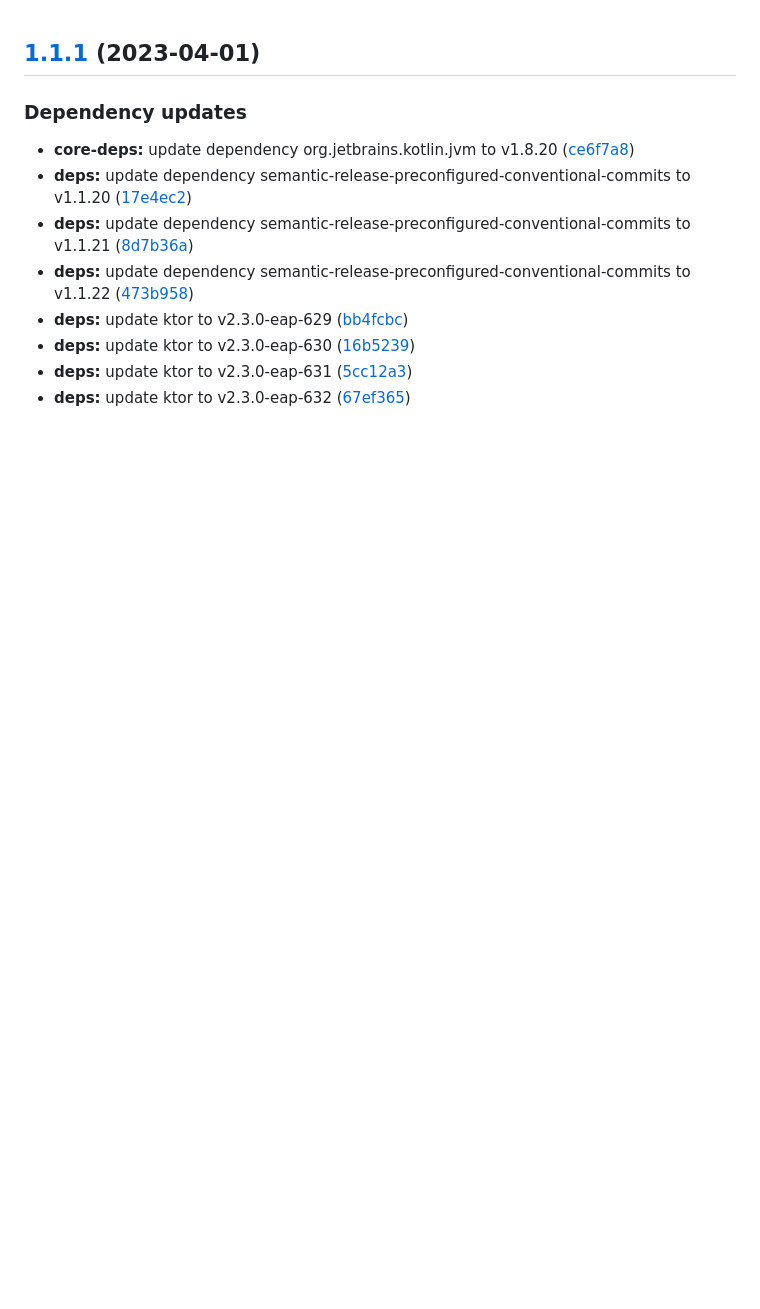
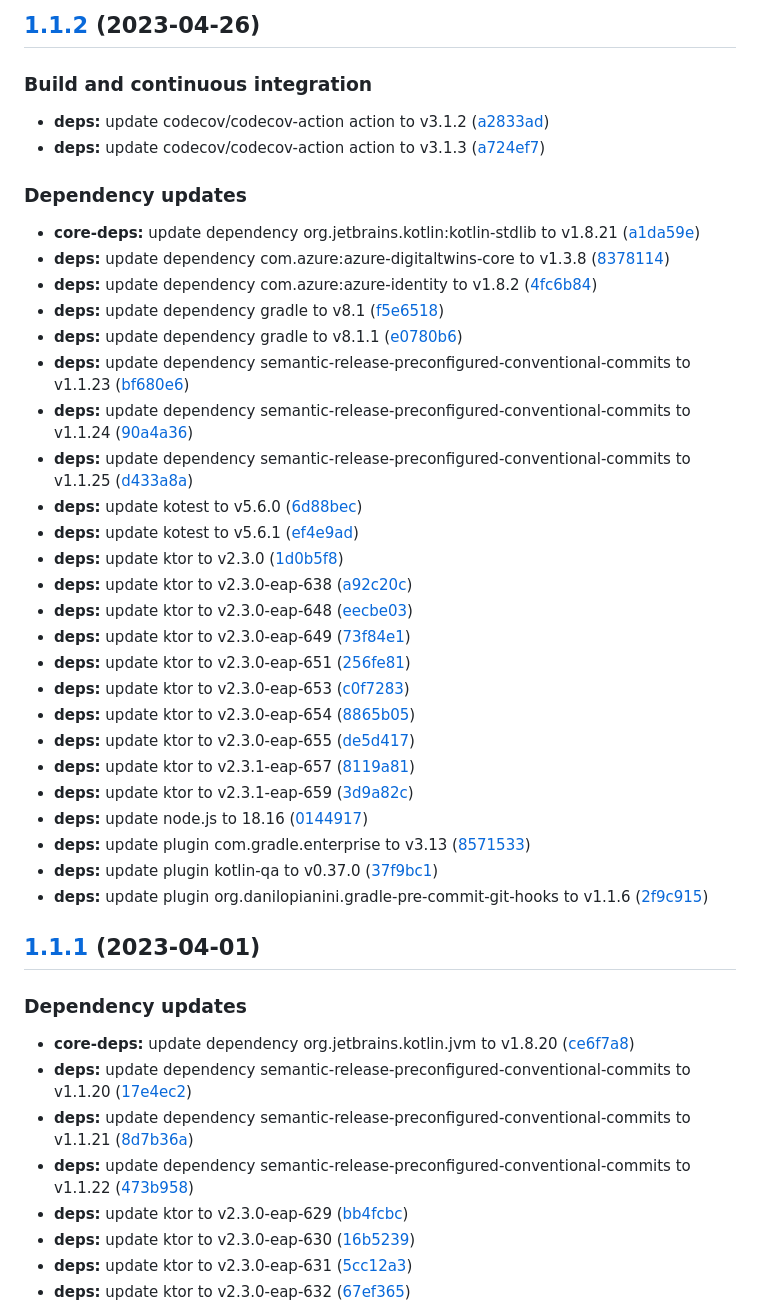
Before and after one commit to SmartOperatingBlock/surgery-booking-integration-microservice, a Markdown page: CHANGELOG.md, the part around the change. Rendered like a GitHub page; blank space fills up the shorter version.

Commit message:
chore(release)!: [skip ci] 1.1.2 released

```diff
--- a/CHANGELOG.md
+++ b/CHANGELOG.md
@@ -1,3 +1,39 @@
+## [1.1.2](https://github.com/SmartOperatingBlock/surgery-booking-integration-microservice/compare/1.1.1...1.1.2) (2023-04-26)
+
+
+### Build and continuous integration
+
+* **deps:** update codecov/codecov-action action to v3.1.2 ([a2833ad](https://github.com/SmartOperatingBlock/surgery-booking-integration-microservice/commit/a2833adadd6997a214e65f34de5580cefdb186fb))
+* **deps:** update codecov/codecov-action action to v3.1.3 ([a724ef7](https://github.com/SmartOperatingBlock/surgery-booking-integration-microservice/commit/a724ef74e42a47e39ddd77141e239c0bdbf5b3ad))
+
+
+### Dependency updates
+
+* **core-deps:** update dependency org.jetbrains.kotlin:kotlin-stdlib to v1.8.21 ([a1da59e](https://github.com/SmartOperatingBlock/surgery-booking-integration-microservice/commit/a1da59e3098a4bd2568b2d71c08390f3bb36610b))
+* **deps:** update dependency com.azure:azure-digitaltwins-core to v1.3.8 ([8378114](https://github.com/SmartOperatingBlock/surgery-booking-integration-microservice/commit/83781144c2750aad7939c306ec5aa5b1b15937a1))
+* **deps:** update dependency com.azure:azure-identity to v1.8.2 ([4fc6b84](https://github.com/SmartOperatingBlock/surgery-booking-integration-microservice/commit/4fc6b84341a88ac69de2da2a6dc19d08183efbfa))
+* **deps:** update dependency gradle to v8.1 ([f5e6518](https://github.com/SmartOperatingBlock/surgery-booking-integration-microservice/commit/f5e6518f6c6d4162844fa50a4b301b04ebfe5bdf))
+* **deps:** update dependency gradle to v8.1.1 ([e0780b6](https://github.com/SmartOperatingBlock/surgery-booking-integration-microservice/commit/e0780b6245d9746d346925f16eccfc7bf84a7d19))
+* **deps:** update dependency semantic-release-preconfigured-conventional-commits to v1.1.23 ([bf680e6](https://github.com/SmartOperatingBlock/surgery-booking-integration-microservice/commit/bf680e649572f037bebf9d0718d504fe0b58ccfd))
+* **deps:** update dependency semantic-release-preconfigured-conventional-commits to v1.1.24 ([90a4a36](https://github.com/SmartOperatingBlock/surgery-booking-integration-microservice/commit/90a4a3644da38f3528553efd27a0411d5e59a0b2))
+* **deps:** update dependency semantic-release-preconfigured-conventional-commits to v1.1.25 ([d433a8a](https://github.com/SmartOperatingBlock/surgery-booking-integration-microservice/commit/d433a8ab527bd11f32a8a7a5fa8fe3a7ce223cf6))
+* **deps:** update kotest to v5.6.0 ([6d88bec](https://github.com/SmartOperatingBlock/surgery-booking-integration-microservice/commit/6d88beca115166d13e21ea6ce126101ab4ab199e))
+* **deps:** update kotest to v5.6.1 ([ef4e9ad](https://github.com/SmartOperatingBlock/surgery-booking-integration-microservice/commit/ef4e9ad08fd7ff22c513743a339e17efa96110a0))
+* **deps:** update ktor to v2.3.0 ([1d0b5f8](https://github.com/SmartOperatingBlock/surgery-booking-integration-microservice/commit/1d0b5f84ba7930c0b5846bb86dc7426d19b7b98a))
+* **deps:** update ktor to v2.3.0-eap-638 ([a92c20c](https://github.com/SmartOperatingBlock/surgery-booking-integration-microservice/commit/a92c20cf5f50919cb33ed35f4bd7b57be290bad9))
+* **deps:** update ktor to v2.3.0-eap-648 ([eecbe03](https://github.com/SmartOperatingBlock/surgery-booking-integration-microservice/commit/eecbe03734fc0a99a06702b099f8743f1e7887c4))
+* **deps:** update ktor to v2.3.0-eap-649 ([73f84e1](https://github.com/SmartOperatingBlock/surgery-booking-integration-microservice/commit/73f84e1bba579837ae4d8e34cb9ac7ac6e8acec5))
+* **deps:** update ktor to v2.3.0-eap-651 ([256fe81](https://github.com/SmartOperatingBlock/surgery-booking-integration-microservice/commit/256fe81ad2eac21a208a011f507dd6fae796ab8b))
+* **deps:** update ktor to v2.3.0-eap-653 ([c0f7283](https://github.com/SmartOperatingBlock/surgery-booking-integration-microservice/commit/c0f7283f0b426617828c3dc2edc3ab2200b2c85d))
+* **deps:** update ktor to v2.3.0-eap-654 ([8865b05](https://github.com/SmartOperatingBlock/surgery-booking-integration-microservice/commit/8865b051428af1f6d7794677f1db9145ec3136d5))
+* **deps:** update ktor to v2.3.0-eap-655 ([de5d417](https://github.com/SmartOperatingBlock/surgery-booking-integration-microservice/commit/de5d417dc7cc468d7d4a99811ded2c9fab0088a0))
+* **deps:** update ktor to v2.3.1-eap-657 ([8119a81](https://github.com/SmartOperatingBlock/surgery-booking-integration-microservice/commit/8119a814ae3b44cf240a0fcca323b6f638db91e8))
+* **deps:** update ktor to v2.3.1-eap-659 ([3d9a82c](https://github.com/SmartOperatingBlock/surgery-booking-integration-microservice/commit/3d9a82cc0a9c2ff6c72f61476566b766646d9a16))
+* **deps:** update node.js to 18.16 ([0144917](https://github.com/SmartOperatingBlock/surgery-booking-integration-microservice/commit/0144917aa3d0cd700cf8d37e333abb7b07a55874))
+* **deps:** update plugin com.gradle.enterprise to v3.13 ([8571533](https://github.com/SmartOperatingBlock/surgery-booking-integration-microservice/commit/85715338fc81ad98309b5061f22afa6bb5e83f61))
+* **deps:** update plugin kotlin-qa to v0.37.0 ([37f9bc1](https://github.com/SmartOperatingBlock/surgery-booking-integration-microservice/commit/37f9bc1467b9259d306c83d0f1439c24fbbf7789))
+* **deps:** update plugin org.danilopianini.gradle-pre-commit-git-hooks to v1.1.6 ([2f9c915](https://github.com/SmartOperatingBlock/surgery-booking-integration-microservice/commit/2f9c91551edac46847bc171738e129bb288d05b0))
+
 ## [1.1.1](https://github.com/SmartOperatingBlock/surgery-booking-integration-microservice/compare/1.1.0...1.1.1) (2023-04-01)
 
 
```
